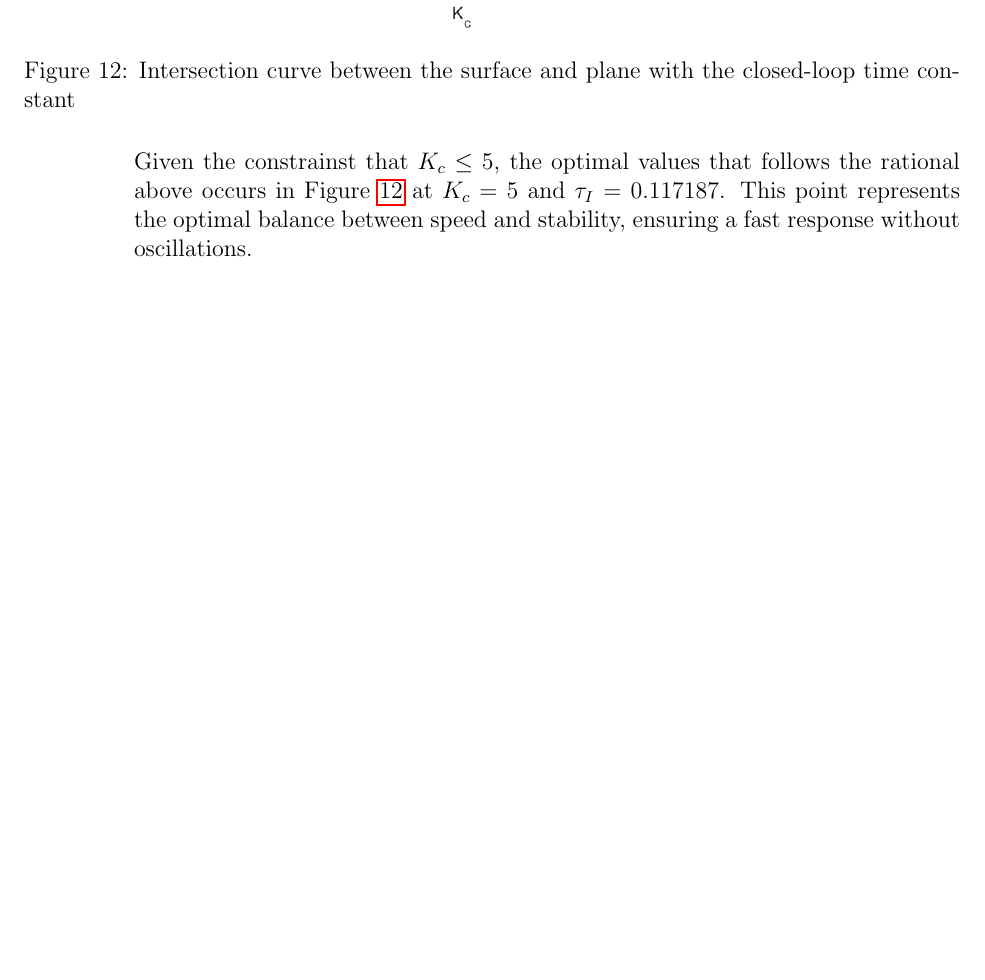
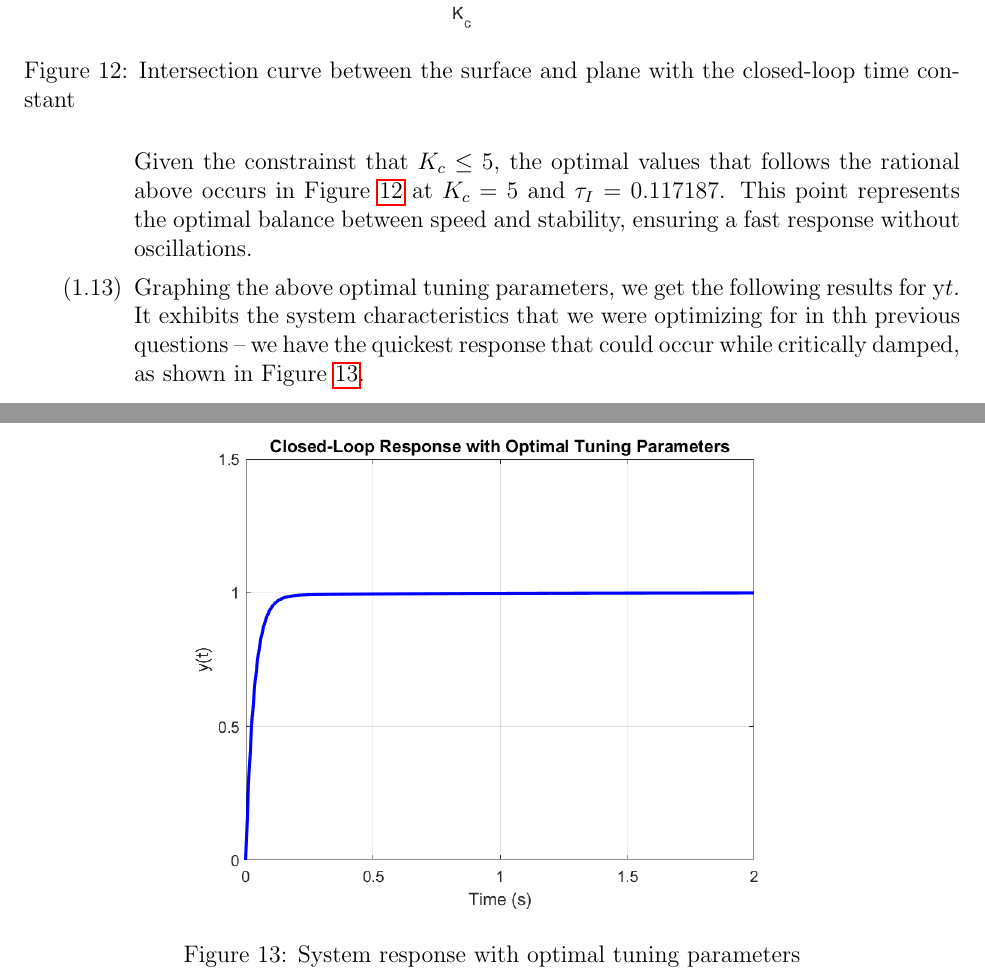
Before and after one commit to BaoGeist/ibehs-4a, a LaTeX problem sheet (Assignment 3/Assignment3.tex): part of page 12 of 13 before the commit and two parts of pages 12 and 13 of 14 after it, the two joined at a grey line, cut so that both start at the same text, the shorter picture padded with empty space. Compiled offline with pdfLaTeX.

Commit message:
feat: add 1.13

```diff
--- a/Assignment 3/Assignment3.tex
+++ b/Assignment 3/Assignment3.tex
@@ -320,6 +320,17 @@ Baoze Lin, Hady Ibrahim
 
     Given the constrainst that $K_c \leq 5$, the optimal values that follows the rational above occurs in Figure \ref{fig:figure1_12} at $K_c = 5$ and $\tau_I = 0.117187$. This point represents the optimal balance between speed and stability, ensuring a fast response without oscillations.
 
+    % Answer to 1.13
+    \item
+    Graphing the above optimal tuning parameters, we get the following results for y\(t\). It exhibits the system characteristics that we were optimizing for in thh previous questions -- we have the quickest response that could occur while critically damped, as shown in Figure \ref{fig:figure1_13}.
+
+    \begin{figure}[H]
+      \centering
+      \includegraphics[width=0.7\textwidth]{Figures/figure1_13.png}
+      \caption{System response with optimal tuning parameters}
+      \label{fig:figure1_13}
+    \end{figure}
+
   \end{enumerate}
 
 
```
Also changed, not shown: Assignment 3/Assignment3.pdf, Assignment 3/Figures/figure1_13.png (added), 2 other files.
